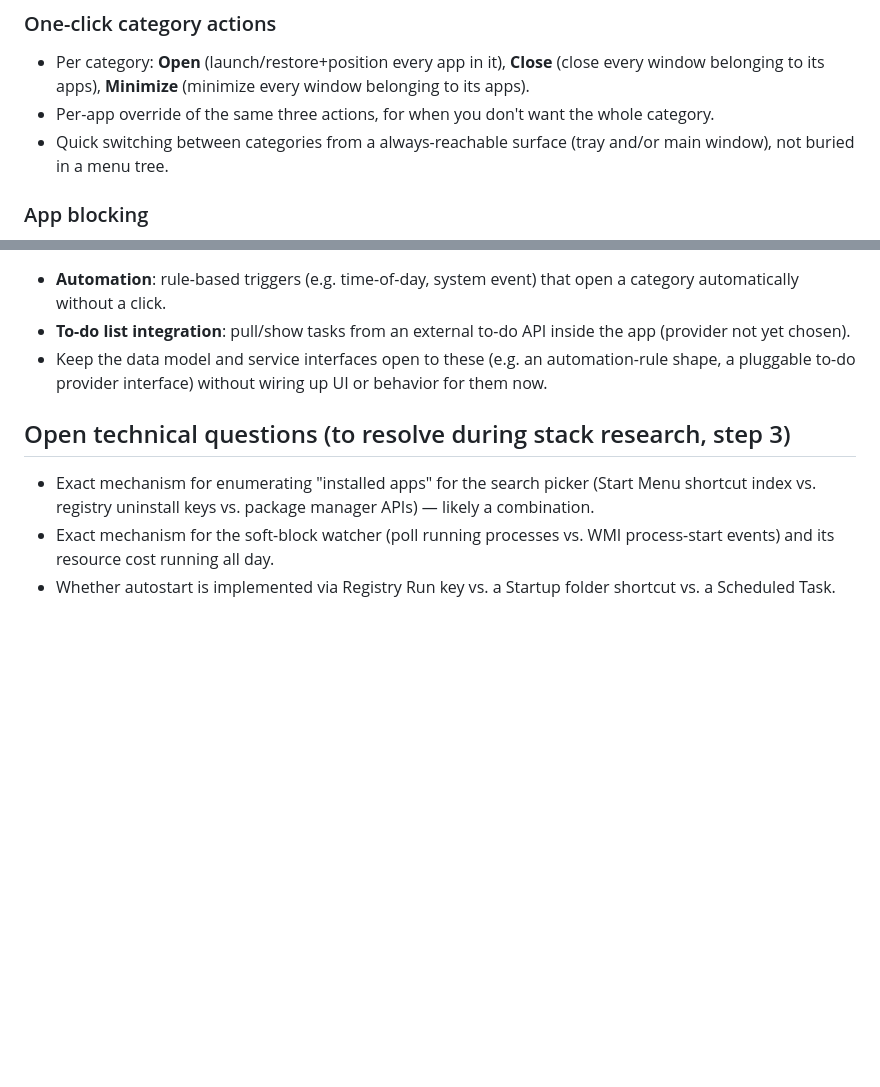
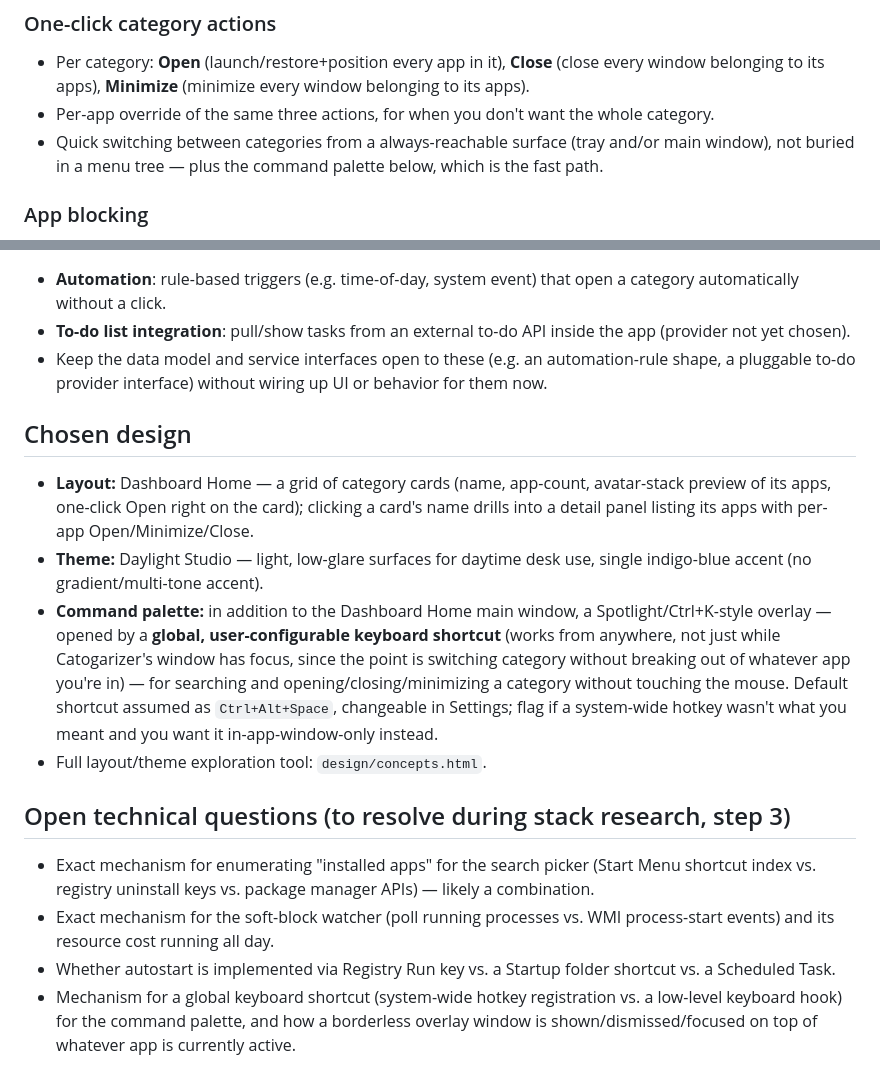
Before and after one commit to Nburi/catogarizer, a Markdown page: CONCEPT.md, 2 parts joined by grey strips. GitHub-like rendering; blank space fills up the shorter version.

Commit message:
DOCS: record chosen layout/theme and add command-palette requirement
Dashboard Home layout + Daylight Studio theme, per user's pick from the
design exploration tool. Added a global-hotkey command palette as a
fast-path alongside the main window, plus the resulting open question
around hotkey/overlay mechanism for stack research.

```diff
--- a/CONCEPT.md
+++ b/CONCEPT.md
@@ -53,7 +53,8 @@ of a flat rule list.
 - Per-app override of the same three actions, for when you don't want the
   whole category.
 - Quick switching between categories from a always-reachable surface (tray
-  and/or main window), not buried in a menu tree.
+  and/or main window), not buried in a menu tree — plus the command palette
+  below, which is the fast path.
 
 ### App blocking
 - A category can carry a blocklist of apps that are not allowed to run
@@ -97,6 +98,24 @@ of a flat rule list.
   automation-rule shape, a pluggable to-do provider interface) without
   wiring up UI or behavior for them now.
 
+## Chosen design
+- **Layout:** Dashboard Home — a grid of category cards (name, app-count,
+  avatar-stack preview of its apps, one-click Open right on the card);
+  clicking a card's name drills into a detail panel listing its apps with
+  per-app Open/Minimize/Close.
+- **Theme:** Daylight Studio — light, low-glare surfaces for daytime desk
+  use, single indigo-blue accent (no gradient/multi-tone accent).
+- **Command palette:** in addition to the Dashboard Home main window, a
+  Spotlight/Ctrl+K-style overlay — opened by a **global, user-configurable
+  keyboard shortcut** (works from anywhere, not just while Catogarizer's
+  window has focus, since the point is switching category without
+  breaking out of whatever app you're in) — for searching and
+  opening/closing/minimizing a category without touching the mouse.
+  Default shortcut assumed as `Ctrl+Alt+Space`, changeable in Settings;
+  flag if a system-wide hotkey wasn't what you meant and you want it
+  in-app-window-only instead.
+- Full layout/theme exploration tool: `design/concepts.html`.
+
 ## Open technical questions (to resolve during stack research, step 3)
 - Exact mechanism for enumerating "installed apps" for the search picker
   (Start Menu shortcut index vs. registry uninstall keys vs. package
@@ -105,3 +124,7 @@ of a flat rule list.
   WMI process-start events) and its resource cost running all day.
 - Whether autostart is implemented via Registry Run key vs. a Startup
   folder shortcut vs. a Scheduled Task.
+- Mechanism for a global keyboard shortcut (system-wide hotkey registration
+  vs. a low-level keyboard hook) for the command palette, and how a
+  borderless overlay window is shown/dismissed/focused on top of whatever
+  app is currently active.
```
